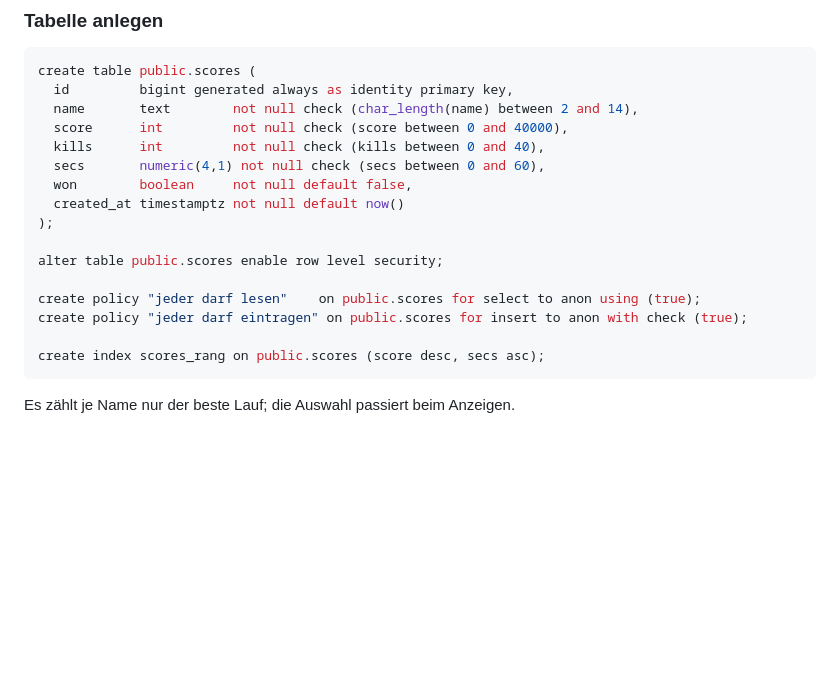
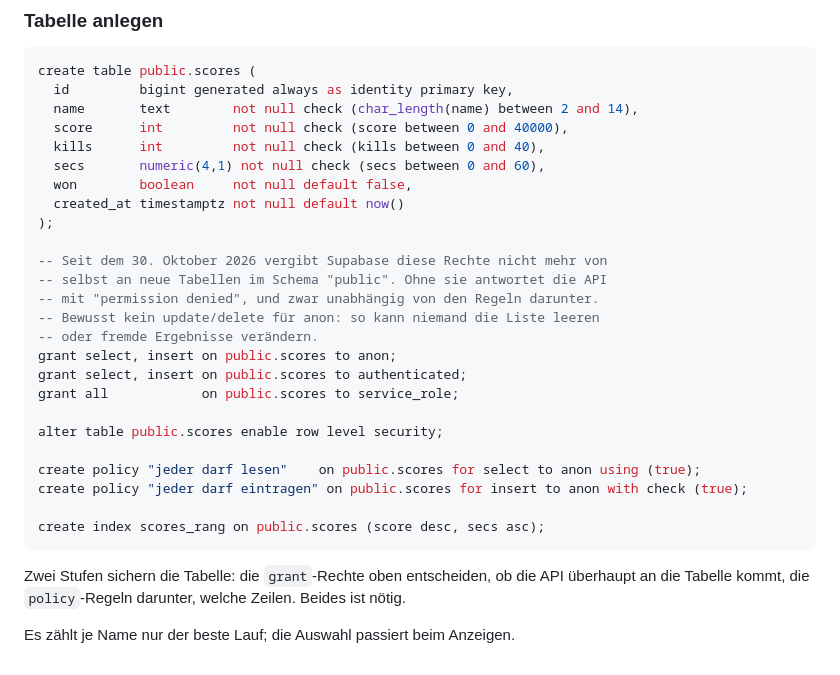
Before and after one commit to Lasarov/wasko-astro-blaster, a Markdown page: README.md, the part around the change. Drawn GitHub-style; blank space fills up the shorter version.

Commit message:
Zugriffsrechte in die Einrichtungsanleitung aufnehmen
Supabase vergibt ab dem 30. Oktober 2026 keine Data-API-Rechte mehr von
selbst an neue Tabellen im Schema "public". Die bestehende Tabelle
behaelt ihre Rechte und laeuft unveraendert weiter.

Das Rezept in der README legt die Tabelle aber ohne grant an. Auf einem
neuen Projekt - oder wenn die Tabelle je neu erzeugt wird - entstuende
damit eine Tabelle, an die die API nicht herankommt: die Bestenliste
waere stumm, ohne erkennbaren Grund. Die fehlenden grants sind ergaenzt.

Fuer anon bewusst nur select und insert, kein update oder delete, damit
niemand die Liste leeren oder fremde Ergebnisse aendern kann.

Co-Authored-By: Claude Opus 5 <noreply@anthropic.com>

````diff
--- a/README.md
+++ b/README.md
@@ -61,6 +61,15 @@ create table public.scores (
   created_at timestamptz not null default now()
 );
 
+-- Seit dem 30. Oktober 2026 vergibt Supabase diese Rechte nicht mehr von
+-- selbst an neue Tabellen im Schema "public". Ohne sie antwortet die API
+-- mit "permission denied", und zwar unabhängig von den Regeln darunter.
+-- Bewusst kein update/delete für anon: so kann niemand die Liste leeren
+-- oder fremde Ergebnisse verändern.
+grant select, insert on public.scores to anon;
+grant select, insert on public.scores to authenticated;
+grant all            on public.scores to service_role;
+
 alter table public.scores enable row level security;
 
 create policy "jeder darf lesen"    on public.scores for select to anon using (true);
@@ -69,4 +78,8 @@ create policy "jeder darf eintragen" on public.scores for insert to anon with ch
 create index scores_rang on public.scores (score desc, secs asc);
 ```
 
+Zwei Stufen sichern die Tabelle: die `grant`-Rechte oben entscheiden, ob die
+API überhaupt an die Tabelle kommt, die `policy`-Regeln darunter, welche
+Zeilen. Beides ist nötig.
+
 Es zählt je Name nur der beste Lauf; die Auswahl passiert beim Anzeigen.
````
